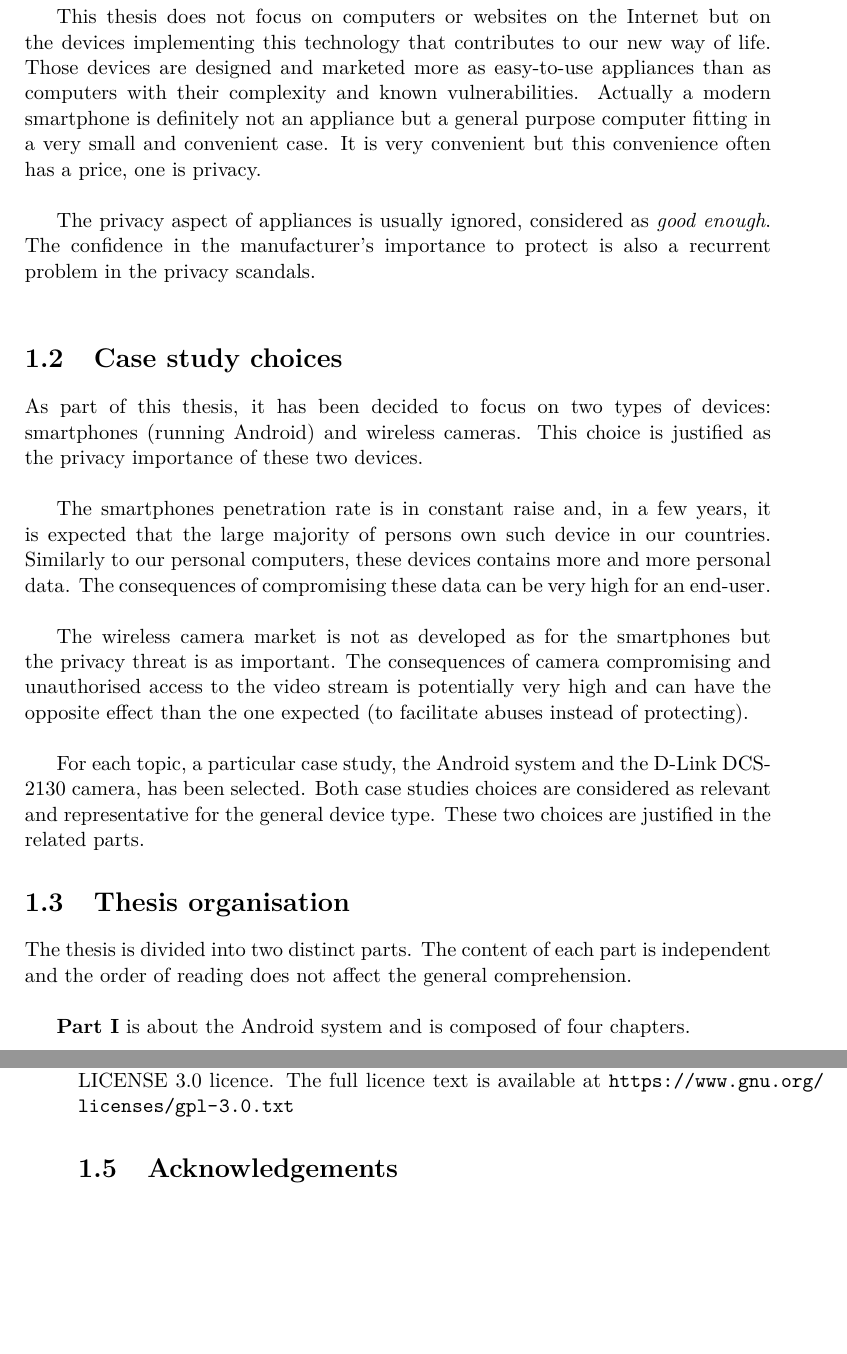
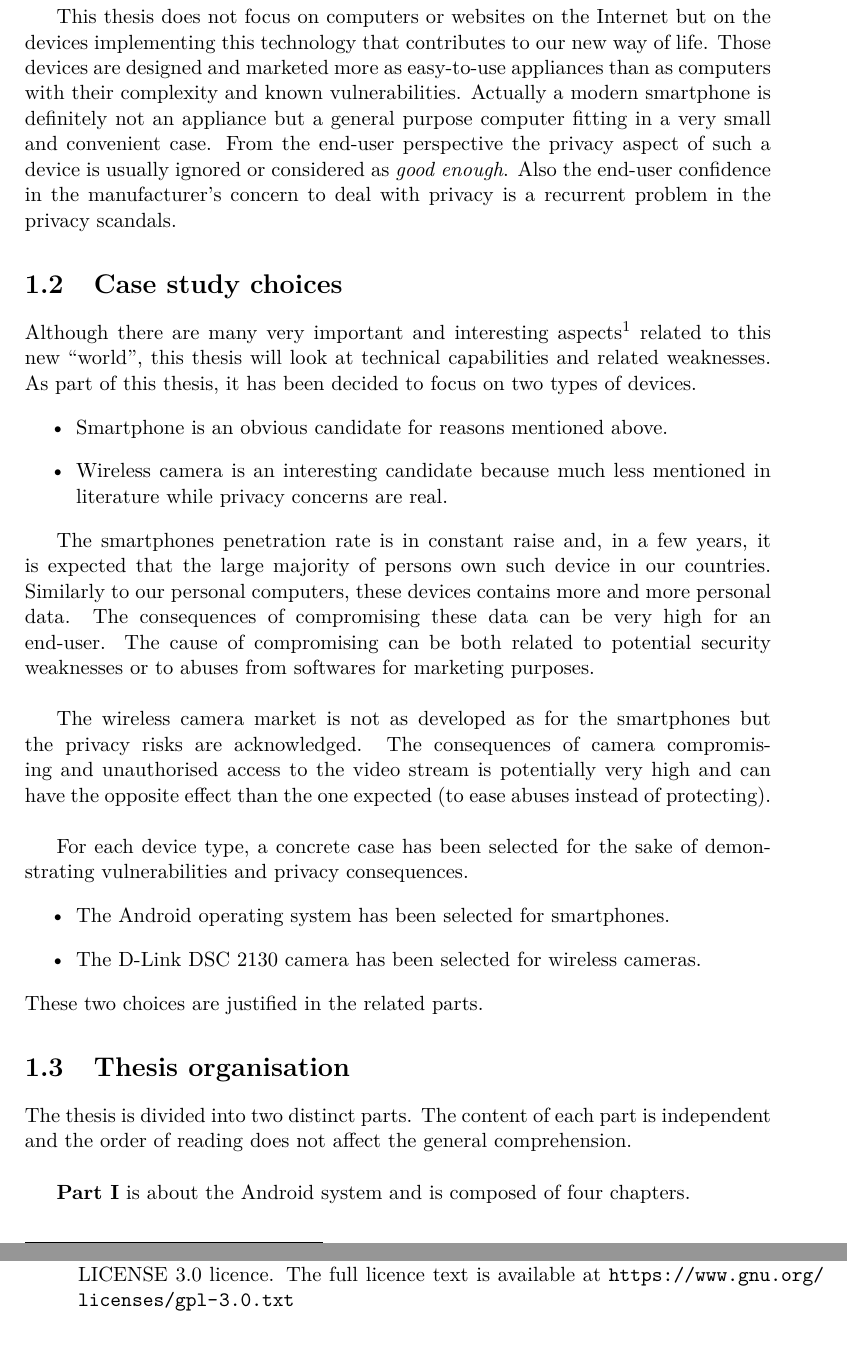
Before and after one commit to mart-e/thesis-report, a LaTeX thesis (Thesis.tex, which reads includes/intro.tex): two parts of pages 6 and 7 of 75, joined at a grey line, cut so that both start at the same text, the shorter picture padded with empty space. Compiled offline with pdfLaTeX.

Commit message:
intro modif

```diff
--- a/includes/intro.tex
+++ b/includes/intro.tex
@@ -44,26 +44,32 @@ This thesis does not focus on computers or websites on the Internet but on the d
 %These devices work as a black-box, if they \emph{just work} is usually enough for the usage we have of it.
 Those devices are designed and marketed more as easy-to-use appliances than as computers with their complexity and known vulnerabilities.
 Actually a modern smartphone is definitely not an appliance but a general purpose computer fitting in a very small and convenient case.
-It is very convenient but this convenience often has a price, one is privacy.\\
-
-The privacy aspect of appliances is usually ignored, considered as \emph{good enough}.
-The confidence in the manufacturer's importance to protect is also a recurrent problem in the privacy scandals.\\
-
+From the end-user perspective the privacy aspect of such a device is usually ignored or considered as \emph{good enough}.
+Also the end-user confidence in the manufacturer’s concern to deal with privacy is a recurrent problem in the privacy scandals.
 
 \section{Case study choices}
 
-As part of this thesis, it has been decided to focus on two types of devices: smartphones (running Android) and wireless cameras.
-This choice is justified as the privacy importance of these two devices.\\
+Although there are many very important and interesting aspects\footnote{Marketing, social and legal aspects to name some.} related to this new ``world'', this thesis will look at technical capabilities and related weaknesses.
+As part of this thesis, it has been decided to focus on two types of devices.
+\begin{itemize}
+\item Smartphone is an obvious candidate for reasons mentioned above.
+\item Wireless camera is an interesting candidate because much less mentioned in literature while privacy concerns are real.
+\end{itemize}
 
 The smartphones penetration rate is in constant raise and, in a few years, it is expected that the large majority of persons own such device in our countries.
 Similarly to our personal computers, these devices contains more and more personal data.
-The consequences of compromising these data can be very high for an end-user.\\
+The consequences of compromising these data can be very high for an end-user.
+The cause of compromising can be both related to potential security weaknesses or to abuses from softwares for marketing purposes.\\
 
-The wireless camera market is not as developed as for the smartphones but the privacy threat is as important.
-The consequences of camera compromising and unauthorised access to the video stream is potentially very high and can have the opposite effect than the one expected (to facilitate abuses instead of protecting).\\
+The wireless camera market is not as developed as for the smartphones but the privacy risks are acknowledged.
+The consequences of camera compromising and unauthorised access to the video stream is potentially very high and can have the opposite effect than the one expected (to ease abuses instead of protecting).\\
 
-For each topic, a particular case study, the Android system and the D-Link DCS-2130 camera, has been selected.
-Both case studies choices are considered as relevant and representative for the general device type.
+For each device type, a concrete case has been selected for the sake of demonstrating
+vulnerabilities and privacy consequences.
+\begin{itemize}
+\item The Android operating system has been selected for smartphones.
+\item The D-Link DSC 2130 camera has been selected for wireless cameras.
+\end{itemize}
 These two choices are justified in the related parts.
 
 
@@ -104,7 +110,7 @@ Details and the full licence text are available at \url{https://creativecommons.
 
 The code developed and published in the context of this thesis is, with exception of explicit mention of otherwise, licensed under the GNU GENERAL PUBLIC LICENSE 3.0 licence. The full licence text is available at \url{https://www.gnu.org/licenses/gpl-3.0.txt}
 
-\section{Acknowledgements}
+%\section{Acknowledgements}
 
 
 
```
Also changed, not shown: includes/biblio.bib (+8 -0 lines).
